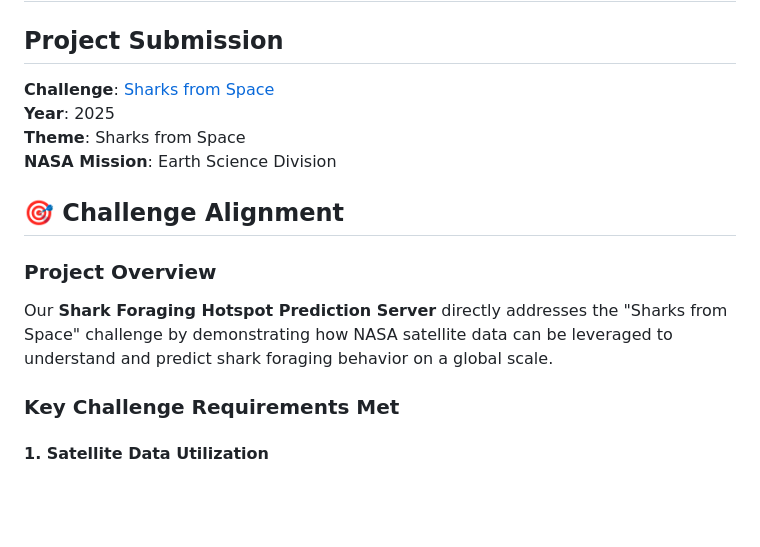
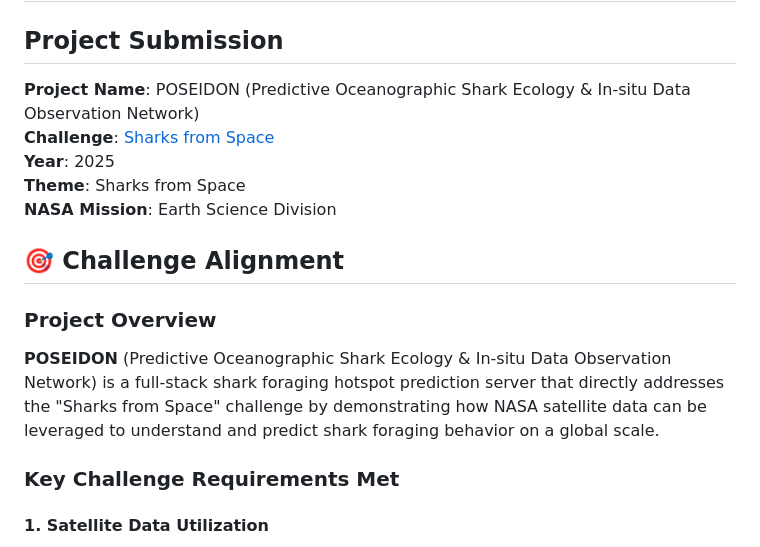
Before and after one commit to lapy/poseidon-server, a Markdown page: NASA_CHALLENGE_SUBMISSION.md, the part around the change. GitHub-like rendering; blank space fills up the shorter version.

```diff
--- a/NASA_CHALLENGE_SUBMISSION.md
+++ b/NASA_CHALLENGE_SUBMISSION.md
@@ -2,6 +2,7 @@
 
 ## Project Submission
 
+**Project Name**: POSEIDON (Predictive Oceanographic Shark Ecology & In-situ Data Observation Network)
 **Challenge**: [Sharks from Space](https://www.spaceappschallenge.org/2025/challenges/sharks-from-space/?tab=details)
 **Year**: 2025
 **Theme**: Sharks from Space
@@ -10,7 +11,7 @@
 ## 🎯 Challenge Alignment
 
 ### Project Overview
-Our **Shark Foraging Hotspot Prediction Server** directly addresses the "Sharks from Space" challenge by demonstrating how NASA satellite data can be leveraged to understand and predict shark foraging behavior on a global scale.
+**POSEIDON** (Predictive Oceanographic Shark Ecology & In-situ Data Observation Network) is a full-stack shark foraging hotspot prediction server that directly addresses the "Sharks from Space" challenge by demonstrating how NASA satellite data can be leveraged to understand and predict shark foraging behavior on a global scale.
 
 ### Key Challenge Requirements Met
 
```
Also changed, not shown: README.md (+3 -1 lines).
